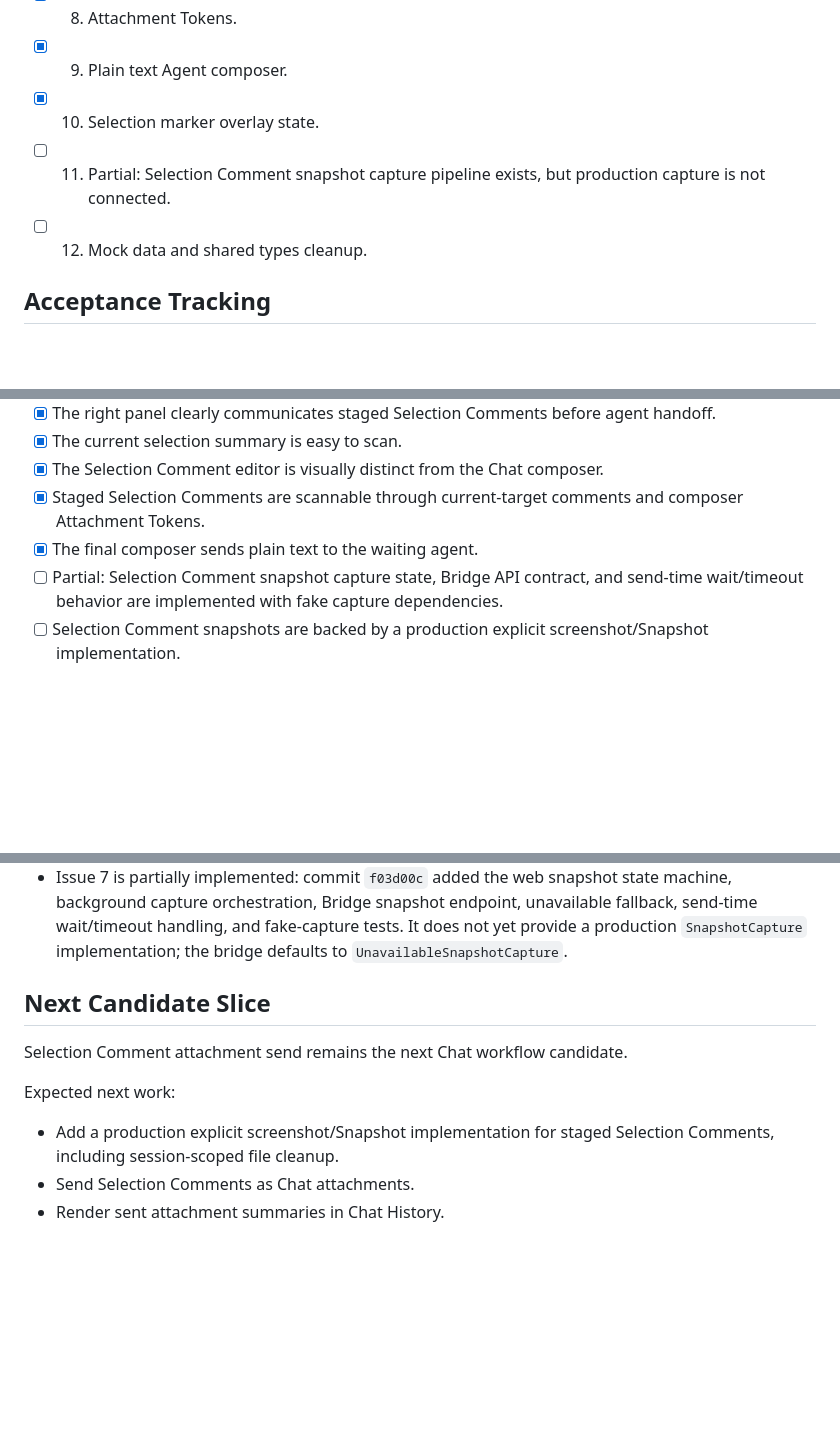
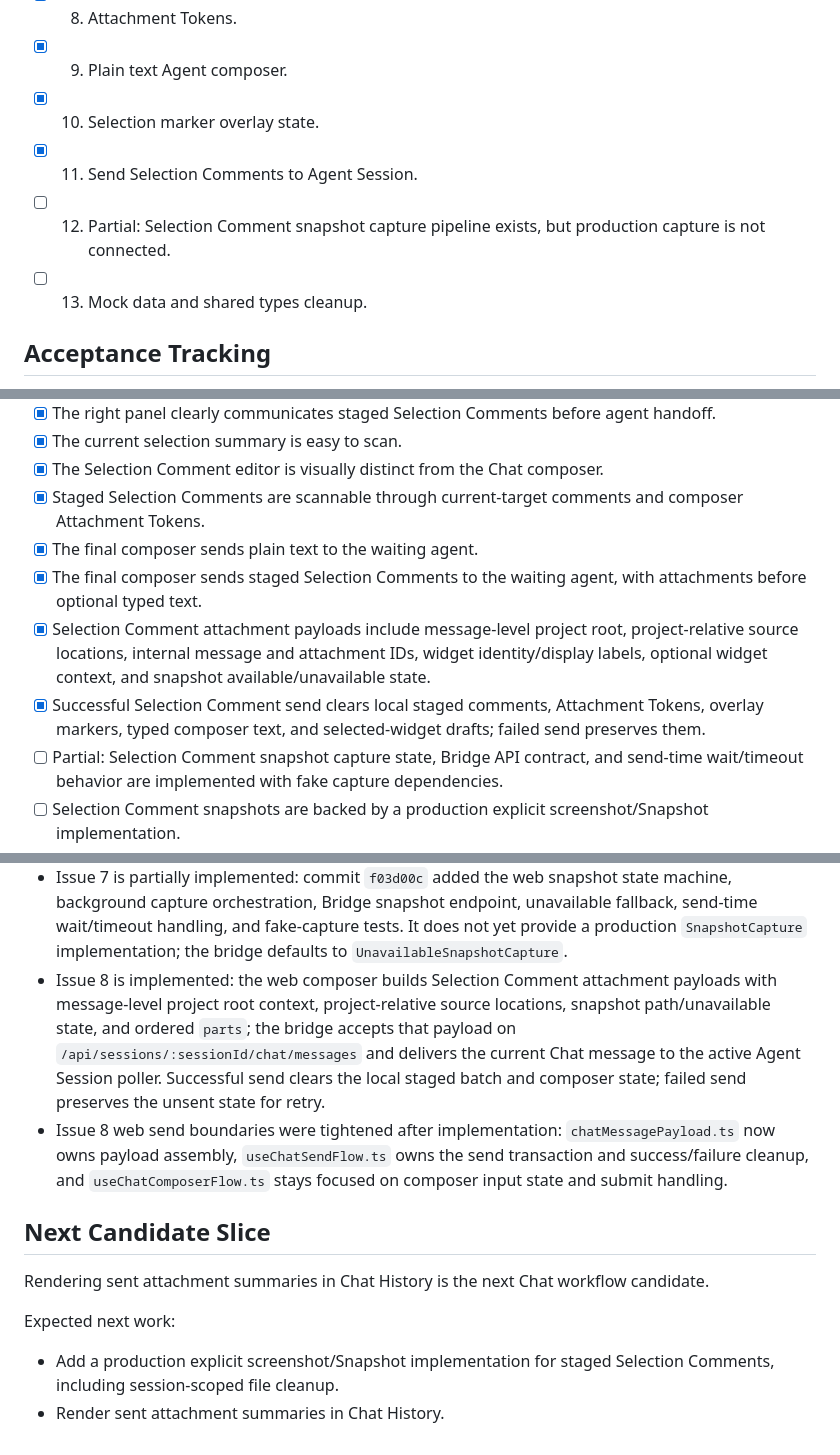
Before and after one commit to drown0315/ask_ui, a Markdown page: docs_internal/progress/static-ui-development-progress.md, 3 parts joined by grey strips. GitHub-like rendering; blank space fills up the shorter version.

Commit message:
chore: update selection chat progress

```diff
--- a/docs_internal/progress/static-ui-development-progress.md
+++ b/docs_internal/progress/static-ui-development-progress.md
@@ -69,9 +69,10 @@ Out of scope:
 - [x] 8. Attachment Tokens.
 - [x] 9. Plain text Agent composer.
 - [x] 10. Selection marker overlay state.
-- [ ] 11. Partial: Selection Comment snapshot capture pipeline exists, but
+- [x] 11. Send Selection Comments to Agent Session.
+- [ ] 12. Partial: Selection Comment snapshot capture pipeline exists, but
   production capture is not connected.
-- [ ] 12. Mock data and shared types cleanup.
+- [ ] 13. Mock data and shared types cleanup.
 
 ## Acceptance Tracking
 
@@ -85,6 +86,15 @@ Out of scope:
 - [x] The Selection Comment editor is visually distinct from the Chat composer.
 - [x] Staged Selection Comments are scannable through current-target comments and composer Attachment Tokens.
 - [x] The final composer sends plain text to the waiting agent.
+- [x] The final composer sends staged Selection Comments to the waiting agent,
+  with attachments before optional typed text.
+- [x] Selection Comment attachment payloads include message-level project root,
+  project-relative source locations, internal message and attachment IDs,
+  widget identity/display labels, optional widget context, and snapshot
+  available/unavailable state.
+- [x] Successful Selection Comment send clears local staged comments,
+  Attachment Tokens, overlay markers, typed composer text, and selected-widget
+  drafts; failed send preserves them.
 - [ ] Partial: Selection Comment snapshot capture state, Bridge API contract,
   and send-time wait/timeout behavior are implemented with fake capture
   dependencies.
@@ -110,14 +120,25 @@ Out of scope:
   unavailable fallback, send-time wait/timeout handling, and fake-capture tests.
   It does not yet provide a production `SnapshotCapture` implementation; the
   bridge defaults to `UnavailableSnapshotCapture`.
+- Issue 8 is implemented: the web composer builds Selection Comment attachment
+  payloads with message-level project root context, project-relative source
+  locations, snapshot path/unavailable state, and ordered `parts`; the bridge
+  accepts that payload on `/api/sessions/:sessionId/chat/messages` and delivers
+  the current Chat message to the active Agent Session poller. Successful send
+  clears the local staged batch and composer state; failed send preserves the
+  unsent state for retry.
+- Issue 8 web send boundaries were tightened after implementation:
+  `chatMessagePayload.ts` now owns payload assembly, `useChatSendFlow.ts` owns
+  the send transaction and success/failure cleanup, and `useChatComposerFlow.ts`
+  stays focused on composer input state and submit handling.
 
 ## Next Candidate Slice
 
-Selection Comment attachment send remains the next Chat workflow candidate.
+Rendering sent attachment summaries in Chat History is the next Chat workflow
+candidate.
 
 Expected next work:
 
 - Add a production explicit screenshot/Snapshot implementation for staged
   Selection Comments, including session-scoped file cleanup.
-- Send Selection Comments as Chat attachments.
 - Render sent attachment summaries in Chat History.
```
Also changed, not shown: other parts of docs_internal/progress/static-ui-development-progress.md (+3 -3 lines).
